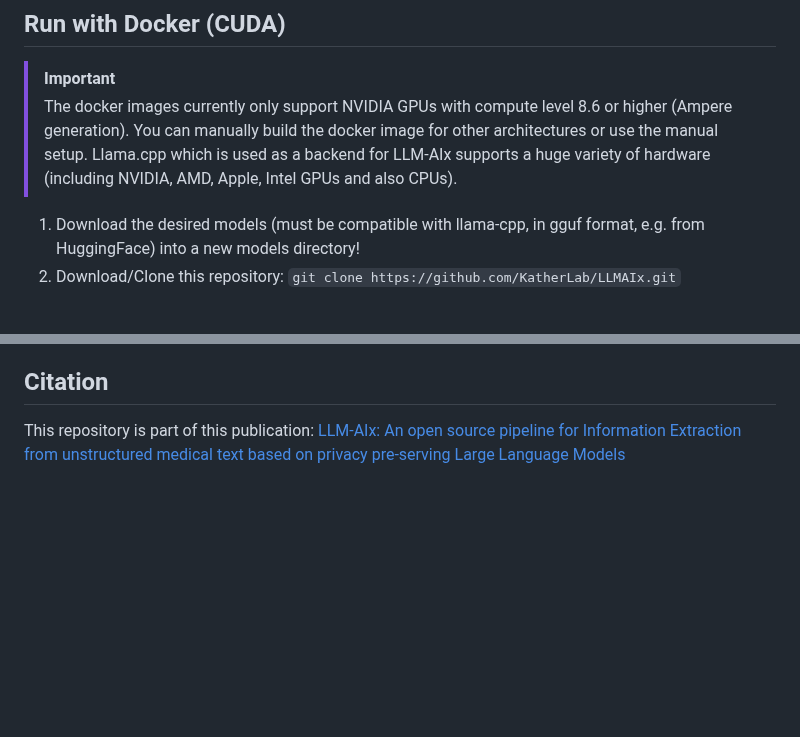
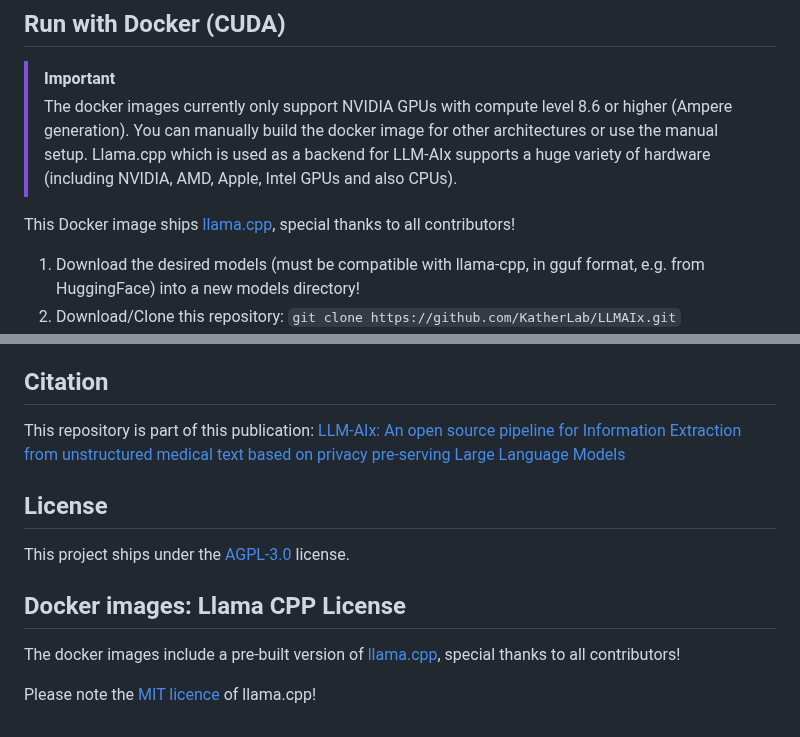
Before and after one commit to KatherLab/LLMAIx, a Markdown page: README.md, 2 parts joined by grey strips. Rendered like a GitHub page; blank space fills up the shorter version.

Commit message:
Clarify llama.cpp licence

```diff
--- a/README.md
+++ b/README.md
@@ -81,6 +81,7 @@ models:
 > [!IMPORTANT]
 > The docker images currently only support NVIDIA GPUs with compute level 8.6 or higher (Ampere generation). You can manually build the docker image for other architectures or use the manual setup. Llama.cpp which is used as a backend for LLM-AIx supports a huge variety of hardware (including NVIDIA, AMD, Apple, Intel GPUs and also CPUs).
 
+This Docker image ships [llama.cpp](https://github.com/ggerganov/llama.cpp), special thanks to all contributors!
 
 1. Download the desired models (must be compatible with llama-cpp, in gguf format, e.g. from HuggingFace) into a new models directory!
 2. Download/Clone this repository: `git clone https://github.com/KatherLab/LLMAIx.git`
@@ -165,3 +166,14 @@ Please open an issue or discussion if you have any question.Pull requests are we
 ## Citation
 
 This repository is part of this publication: [LLM-AIx: An open source pipeline for Information Extraction from unstructured medical text based on privacy pre-serving Large Language Models](https://doi.org/10.1101/2024.09.02.24312917)
+
+
+## License
+
+This project ships under the [AGPL-3.0](LICENSE) license.
+
+## Docker images: Llama CPP License
+
+The docker images include a pre-built version of [llama.cpp](https://github.com/ggerganov/llama.cpp), special thanks to all contributors!
+
+Please note the [MIT licence](https://github.com/ggerganov/llama.cpp/blob/master/LICENSE) of llama.cpp!
```
